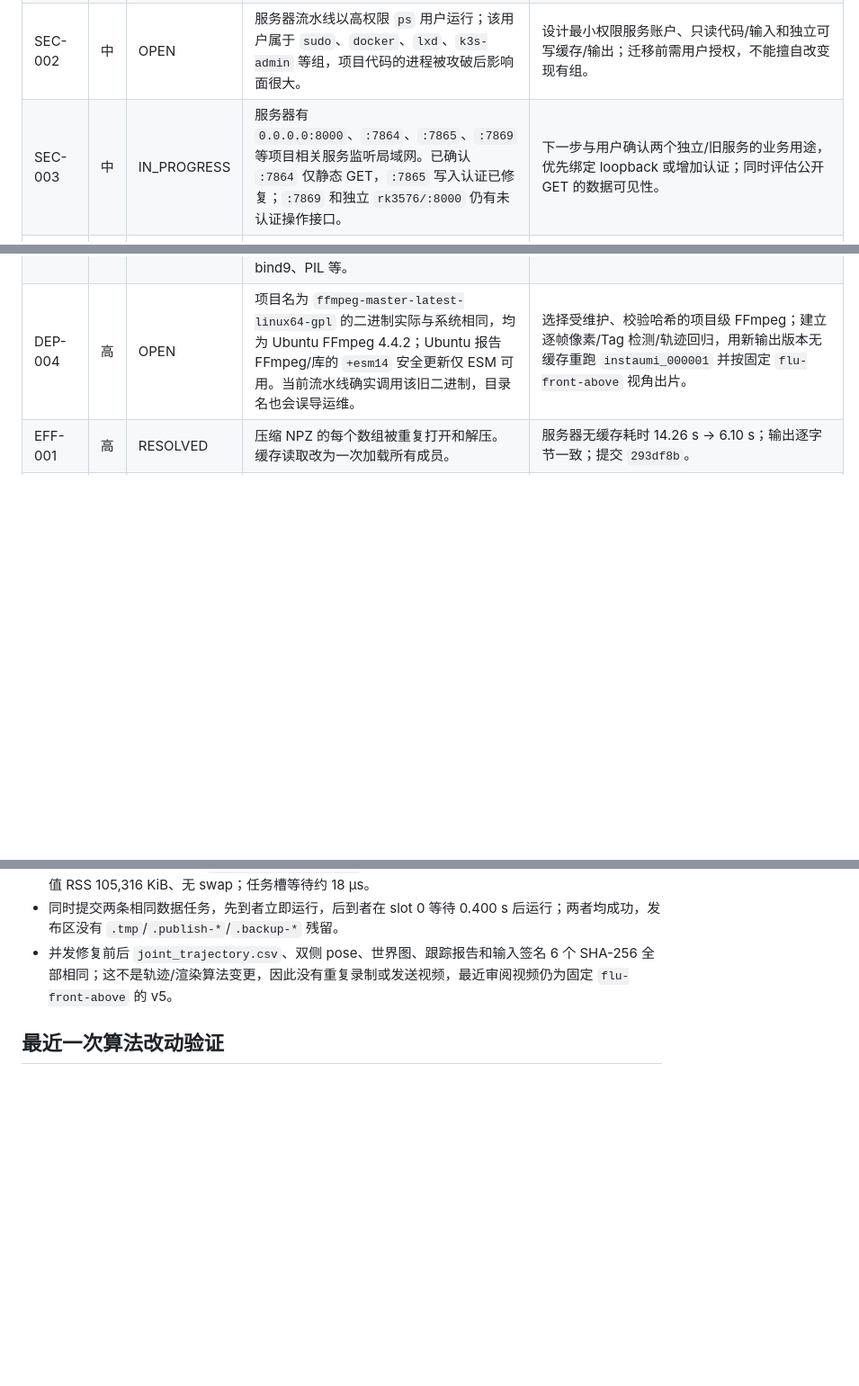
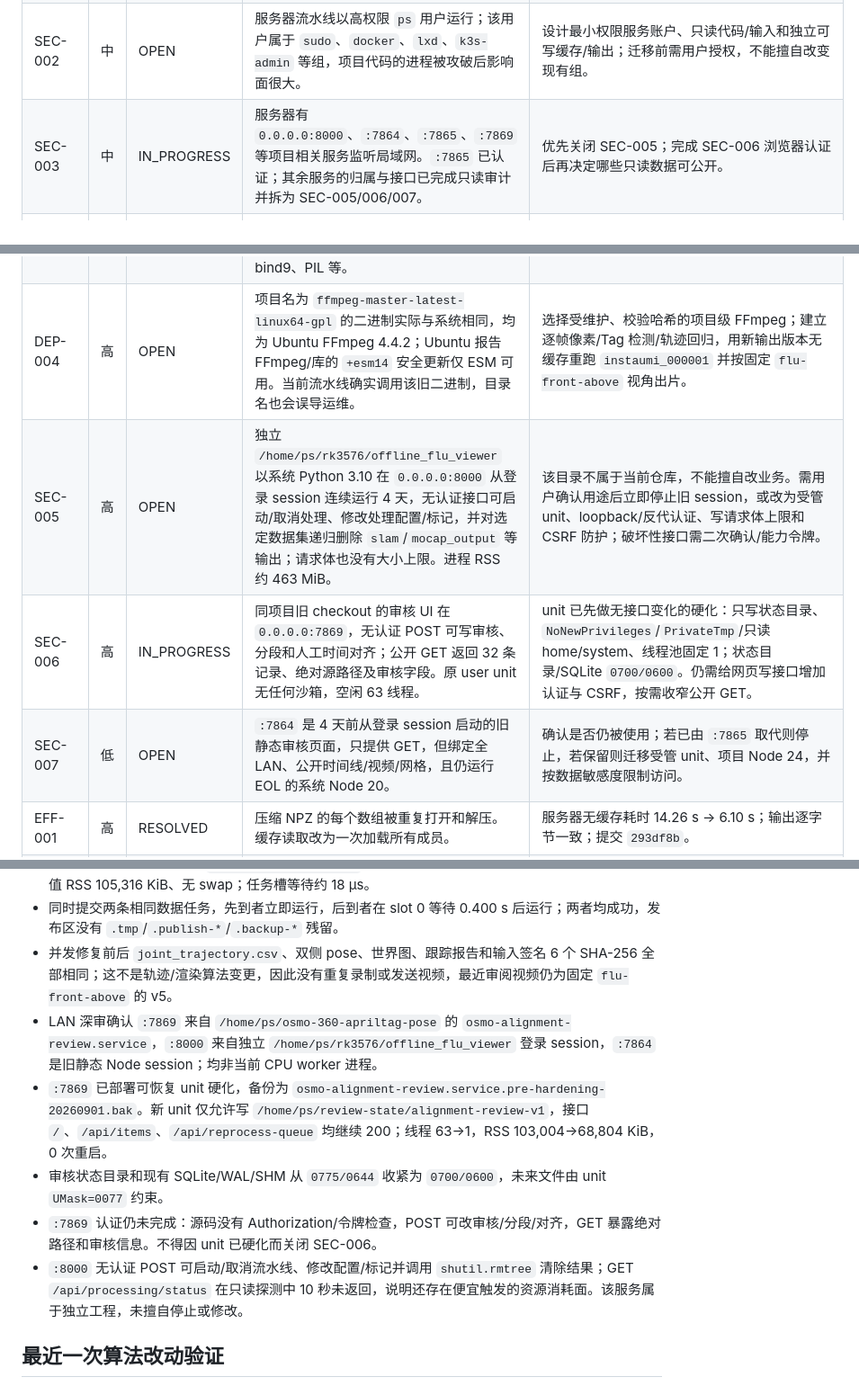
Before and after one commit to zcxixixi/osmo-360-apriltag-pose, a Markdown page: docs/SERVER_SECURITY_EFFICIENCY_TRACKER.md, 3 parts joined by grey strips. Shown at 90% size. Rendered like a GitHub page; blank space fills up the shorter version.

Commit message:
docs: record remaining LAN service risks

```diff
--- a/docs/SERVER_SECURITY_EFFICIENCY_TRACKER.md
+++ b/docs/SERVER_SECURITY_EFFICIENCY_TRACKER.md
@@ -42,12 +42,15 @@
 | QUAL-002 | 高 | RESOLVED | v4 将长间隔的 XYZ/四元数置空，导致 32/300 帧不具备数值位姿，不符合当前“每帧都有位姿”的产品需求。 | v5 每帧保留位姿：长段插值为 `INTERPOLATED_UNTRUSTED`，首尾为 `HELD_UNTRUSTED`，`joint_has_pose` 与 `joint_valid` 解耦。服务器逐行审计 300/300 非空且有限，四元数归一，v3/v5 数值差为 0；视频中 7.1 s 位姿持续显示。 |
 | REL-001 | 高 | RESOLVED | 结果发布采用“先删最终目录，再 copytree”。处理中断会丢失上一版已完成输出，且放大 SEC-001 的破坏面。 | 已改为同级临时目录完整复制后切换，旧目录先重命名为可恢复备份，切换成功后才删除；服务器真实发布成功且不存在 `.publish-*`/`.backup-*` 残留。 |
 | SEC-002 | 中 | OPEN | 服务器流水线以高权限 `ps` 用户运行；该用户属于 `sudo`、`docker`、`lxd`、`k3s-admin` 等组，项目代码的进程被攻破后影响面很大。 | 设计最小权限服务账户、只读代码/输入和独立可写缓存/输出；迁移前需用户授权，不能擅自改变现有组。 |
-| SEC-003 | 中 | IN_PROGRESS | 服务器有 `0.0.0.0:8000`、`:7864`、`:7865`、`:7869` 等项目相关服务监听局域网。已确认 `:7864` 仅静态 GET，`:7865` 写入认证已修复；`:7869` 和独立 `rk3576/:8000` 仍有未认证操作接口。 | 下一步与用户确认两个独立/旧服务的业务用途，优先绑定 loopback 或增加认证；同时评估公开 GET 的数据可见性。 |
+| SEC-003 | 中 | IN_PROGRESS | 服务器有 `0.0.0.0:8000`、`:7864`、`:7865`、`:7869` 等项目相关服务监听局域网。`:7865` 已认证；其余服务的归属与接口已完成只读审计并拆为 SEC-005/006/007。 | 优先关闭 SEC-005；完成 SEC-006 浏览器认证后再决定哪些只读数据可公开。 |
 | SEC-004 | 高 | RESOLVED | `:7865` 平台原先允许任意 LAN 客户端无认证覆盖 4 MiB 设备库存、创建项目、上传最大 8 GiB 视频并发布场景，可造成数据篡改与存储/CPU DoS。 | 所有 POST/PUT/PATCH/DELETE 在读体前统一验证 Bearer，等时比较；无令牌服务 fail-closed；令牌文件 `0600`。生产已验证 200/401/400 边界和实际设备同步，客户端/服务器测试及全量 237 passed/7 skipped。 |
 | DEP-001 | 中 | IN_PROGRESS | 已完成锁定 Python 与 Node 依赖审计：`pip-audit` 基础 32 项、全 extras 49 项均为 0 已知漏洞；Node 漏洞链已由 DEP-002 修复。主机系统与 FFmpeg 风险分别转入 DEP-003/004。 | 保持锁文件扫描；完成 DEP-003/004 的授权、替换和真实数据回归后关闭总项。 |
 | DEP-002 | 高 | RESOLVED | `puppeteer-core 24.16.0` 经 `@puppeteer/browsers` 引入受 GHSA-jmr9-qjv8-65gv 影响的 `extract-zip 2.0.1`；本地 Node 18、服务器 Node 20 均已停止安全维护。生产 `:7865` 仅安装 Three.js，漏洞不可达，但离线渲染树可达依赖。 | 已固定官方 Node 24.20.0 归档/二进制 SHA-256，所有 Python 渲染入口拒绝 Node <22.12；Puppeteer 25.9.0，依赖 80→26，`npm audit` 3 high→0。提交本地 `8e1fab9`、服务器 `fa14ff0`；生产服务已运行在项目 Node 24。 |
 | DEP-003 | 高 | OPEN | Ubuntu 22.04 主机有 28 个可直接安装的 standard-security 更新；另有 79 个 ESM Apps 安全更新在未 attach Ubuntu Pro 时不可用。模拟升级共 38 个包，涉及 coreutils、util-linux、libssh、bzip2、bind9、PIL 等。 | 系统级升级可能影响其他项目，需用户授权维护窗口；先备份/列出服务，升级后重启受影响服务并运行整套服务器回归。 |
 | DEP-004 | 高 | OPEN | 项目名为 `ffmpeg-master-latest-linux64-gpl` 的二进制实际与系统相同，均为 Ubuntu FFmpeg 4.4.2；Ubuntu 报告 FFmpeg/库的 `+esm14` 安全更新仅 ESM 可用。当前流水线确实调用该旧二进制，目录名也会误导运维。 | 选择受维护、校验哈希的项目级 FFmpeg；建立逐帧像素/Tag 检测/轨迹回归，用新输出版本无缓存重跑 `instaumi_000001` 并按固定 `flu-front-above` 视角出片。 |
+| SEC-005 | 高 | OPEN | 独立 `/home/ps/rk3576/offline_flu_viewer` 以系统 Python 3.10 在 `0.0.0.0:8000` 从登录 session 连续运行 4 天，无认证接口可启动/取消处理、修改处理配置/标记，并对选定数据集递归删除 `slam`/`mocap_output` 等输出；请求体也没有大小上限。进程 RSS 约 463 MiB。 | 该目录不属于当前仓库，不能擅自改业务。需用户确认用途后立即停止旧 session，或改为受管 unit、loopback/反代认证、写请求体上限和 CSRF 防护；破坏性接口需二次确认/能力令牌。 |
+| SEC-006 | 高 | IN_PROGRESS | 同项目旧 checkout 的审核 UI 在 `0.0.0.0:7869`，无认证 POST 可写审核、分段和人工时间对齐；公开 GET 返回 32 条记录、绝对源路径及审核字段。原 user unit 无任何沙箱，空闲 63 线程。 | unit 已先做无接口变化的硬化：只写状态目录、`NoNewPrivileges`/`PrivateTmp`/只读 home/system、线程池固定 1；状态目录/SQLite `0700/0600`。仍需给网页写接口增加认证与 CSRF，按需收窄公开 GET。 |
+| SEC-007 | 低 | OPEN | `:7864` 是 4 天前从登录 session 启动的旧静态审核页面，只提供 GET，但绑定全 LAN、公开时间线/视频/网格，且仍运行 EOL 的系统 Node 20。 | 确认是否仍被使用；若已由 `:7865` 取代则停止，若保留则迁移受管 unit、项目 Node 24，并按数据敏感度限制访问。 |
 | EFF-001 | 高 | RESOLVED | 压缩 NPZ 的每个数组被重复打开和解压。缓存读取改为一次加载所有成员。 | 服务器无缓存耗时 14.26 s → 6.10 s；输出逐字节一致；提交 `293df8b`。 |
 | EFF-002 | 中 | DEFERRED | FFmpeg 管道软件解码约 2.04 s，OpenCV 包装约 2.70 s；VAAPI 四路约 7.43 s。FFmpeg 像素输出与当前路径不完全一致，且缓存修复后解码已非主要瓶颈。 | 若后续解码占比重新升高，建立像素/检测回归门后再切换；当前不以小收益换算法输入变化。 |
 | EFF-003 | 中 | RESOLVED | 观察缓存已有 4×4 预算，但备用联合 pose-graph 的 8 个 Python worker 未限制 BLAS/OpenMP，存在 8×32 嵌套线程放大；不同任务之间也没有主机级并发门。 | 每任务最多 16 逻辑线程，小主机自动降配；OpenCV/FFmpeg/BLAS/OpenMP/BLIS/vecLib 全部继承限额，pose-graph 每 worker 1 个数学线程。默认同用户整机 1 个任务槽，可在总量不超过逻辑核时显式增加。双任务并发实测串行、无发布竞态；轨迹 SHA 不变。提交本地 `5dad620`/`e2400fb`，服务器 `5d550f6`/`449fde0`。 |
@@ -118,6 +122,11 @@
 - 本地/服务器全量测试均为 `247 passed, 7 skipped`。服务器缓存重跑 1.07 s，平均 CPU 824%，峰值 RSS 105,316 KiB、无 swap；任务槽等待约 18 µs。
 - 同时提交两条相同数据任务，先到者立即运行，后到者在 slot 0 等待 0.400 s 后运行；两者均成功，发布区没有 `.tmp`/`.publish-*`/`.backup-*` 残留。
 - 并发修复前后 `joint_trajectory.csv`、双侧 pose、世界图、跟踪报告和输入签名 6 个 SHA-256 全部相同；这不是轨迹/渲染算法变更，因此没有重复录制或发送视频，最近审阅视频仍为固定 `flu-front-above` 的 v5。
+- LAN 深审确认 `:7869` 来自 `/home/ps/osmo-360-apriltag-pose` 的 `osmo-alignment-review.service`，`:8000` 来自独立 `/home/ps/rk3576/offline_flu_viewer` 登录 session，`:7864` 是旧静态 Node session；均非当前 CPU worker 进程。
+- `:7869` 已部署可恢复 unit 硬化，备份为 `osmo-alignment-review.service.pre-hardening-20260901.bak`。新 unit 仅允许写 `/home/ps/review-state/alignment-review-v1`，接口 `/`、`/api/items`、`/api/reprocess-queue` 均继续 200；线程 63→1，RSS 103,004→68,804 KiB，0 次重启。
+- 审核状态目录和现有 SQLite/WAL/SHM 从 `0775/0644` 收紧为 `0700/0600`，未来文件由 unit `UMask=0077` 约束。
+- `:7869` 认证仍未完成：源码没有 Authorization/令牌检查，POST 可改审核/分段/对齐，GET 暴露绝对路径和审核信息。不得因 unit 已硬化而关闭 SEC-006。
+- `:8000` 无认证 POST 可启动/取消流水线、修改配置/标记并调用 `shutil.rmtree` 清除结果；GET `/api/processing/status` 在只读探测中 10 秒未返回，说明还存在便宜触发的资源消耗面。该服务属于独立工程，未擅自停止或修改。
 
 ## 最近一次算法改动验证
 
```
Also changed, not shown: other parts of docs/SERVER_SECURITY_EFFICIENCY_TRACKER.md (+1 -0 lines).
